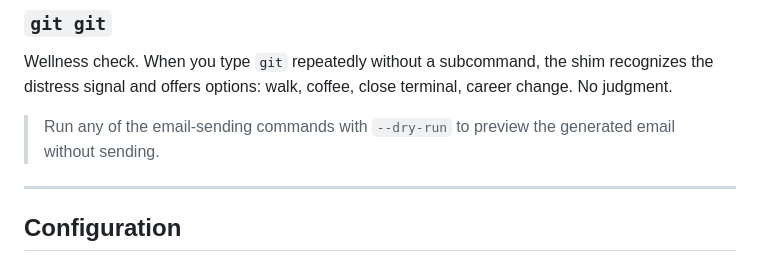
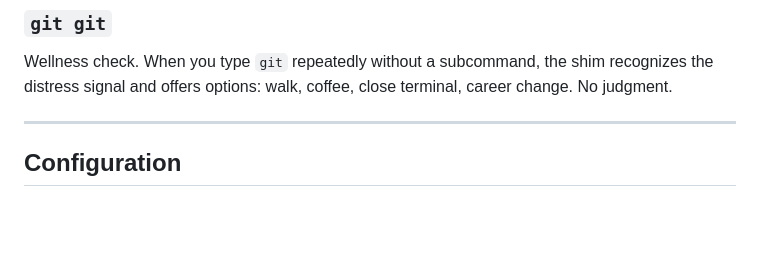
Before and after one commit to BarishNamazov/gitblame, a Markdown page: README.md, the part around the change. Rendered like a GitHub page; blank space fills up the shorter version.

Commit message:
docs: --dry-run never existed, stop gaslighting the users

```diff
--- a/README.md
+++ b/README.md
@@ -76,8 +76,6 @@ Sends a personalized improvement plan based on commit history analysis. Includes
 
 ### `git git`
 Wellness check. When you type `git` repeatedly without a subcommand, the shim recognizes the distress signal and offers options: walk, coffee, close terminal, career change. No judgment.
-
-> Run any of the email-sending commands with `--dry-run` to preview the generated email without sending.
 
 ---
 
```
